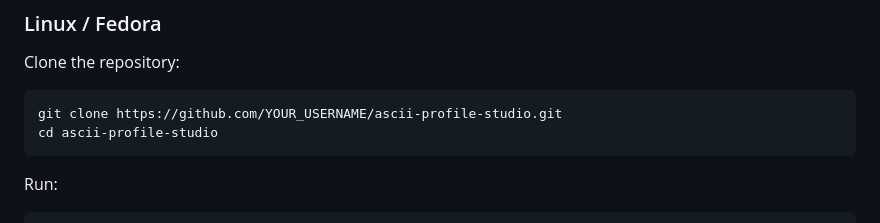
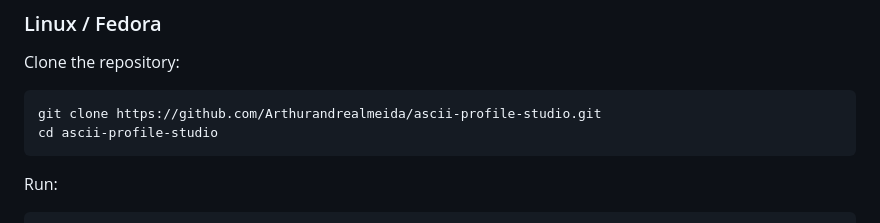
Before and after one commit to Arthurandrealmeida/Ascii-profile-studio, a Markdown page: README.md, the part around the change. Rendered like a GitHub page.

Commit message:
Update repository URL in README

````diff
--- a/README.md
+++ b/README.md
@@ -92,7 +92,7 @@ Statistics that cannot be retrieved reliably are displayed as unavailable rather
 Clone the repository:
 
 ```bash
-git clone https://github.com/YOUR_USERNAME/ascii-profile-studio.git
+git clone https://github.com/Arthurandrealmeida/ascii-profile-studio.git
 cd ascii-profile-studio
 ```
 
````
